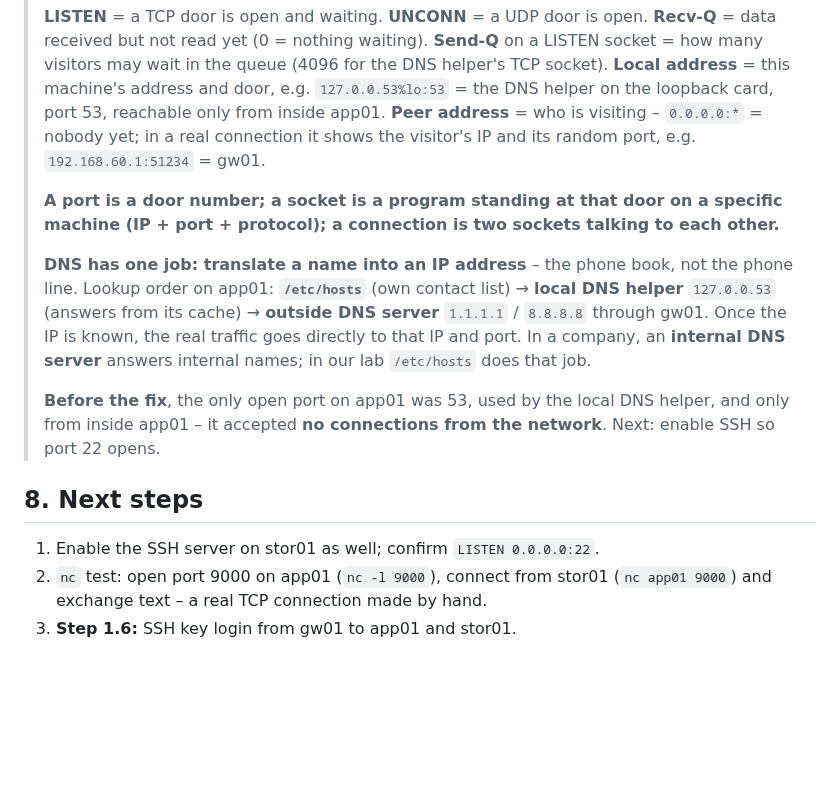
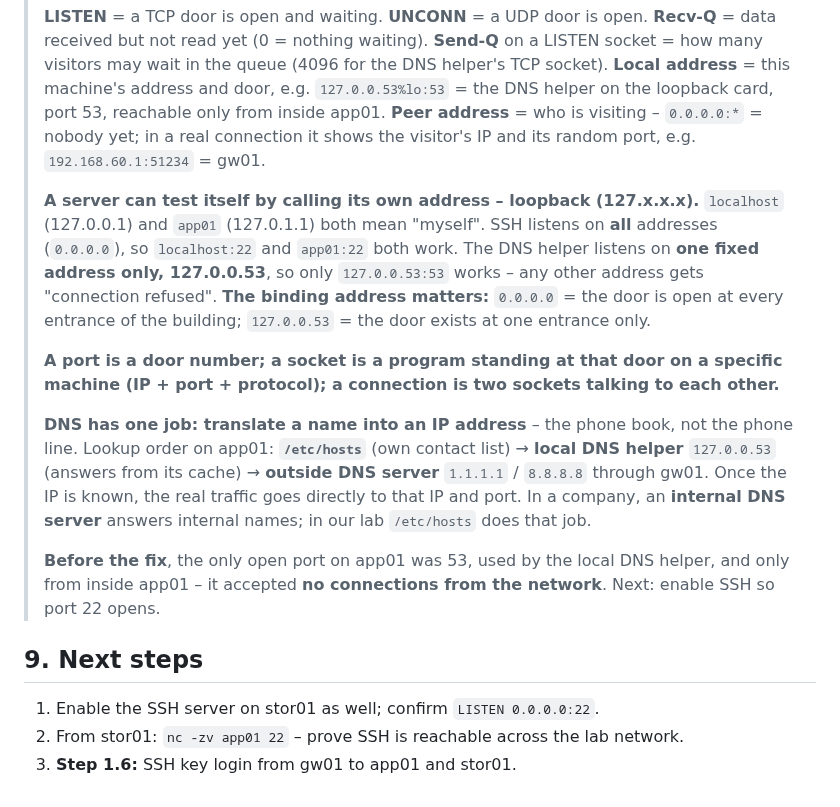
Before and after one commit to muhammadbilaljaved684-dotcom/Linux-Platform, a Markdown page: docs/progress/day-02-2026-10-15.md, the part around one of its changes. GitHub-like rendering; blank space fills up the shorter version.

```diff
--- a/docs/progress/day-02-2026-10-15.md
+++ b/docs/progress/day-02-2026-10-15.md
@@ -106,14 +148,16 @@ sudo ss -tulpn | grep :22            # verify: is anything listening on door 22?
 > **Recv-Q** = data received but not read yet (0 = nothing waiting). **Send-Q** on a LISTEN socket = how many visitors may wait in the queue (4096 for the DNS helper's TCP socket).
 > **Local address** = this machine's address and door, e.g. `127.0.0.53%lo:53` = the DNS helper on the loopback card, port 53, reachable only from inside app01. **Peer address** = who is visiting – `0.0.0.0:*` = nobody yet; in a real connection it shows the visitor's IP and its random port, e.g. `192.168.60.1:51234` = gw01.
 >
+> **A server can test itself by calling its own address – loopback (127.x.x.x).** `localhost` (127.0.0.1) and `app01` (127.0.1.1) both mean "myself". SSH listens on **all** addresses (`0.0.0.0`), so `localhost:22` and `app01:22` both work. The DNS helper listens on **one fixed address only, 127.0.0.53**, so only `127.0.0.53:53` works – any other address gets "connection refused". **The binding address matters:** `0.0.0.0` = the door is open at every entrance of the building; `127.0.0.53` = the door exists at one entrance only.
+>
 > **A port is a door number; a socket is a program standing at that door on a specific machine (IP + port + protocol); a connection is two sockets talking to each other.**
 >
 > **DNS has one job: translate a name into an IP address** – the phone book, not the phone line. Lookup order on app01: **`/etc/hosts`** (own contact list) → **local DNS helper** `127.0.0.53` (answers from its cache) → **outside DNS server** `1.1.1.1` / `8.8.8.8` through gw01. Once the IP is known, the real traffic goes directly to that IP and port. In a company, an **internal DNS server** answers internal names; in our lab `/etc/hosts` does that job.
 >
 > **Before the fix**, the only open port on app01 was 53, used by the local DNS helper, and only from inside app01 – it accepted **no connections from the network**. Next: enable SSH so port 22 opens.
 
-## 8. Next steps
+## 9. Next steps
 
 1. Enable the SSH server on stor01 as well; confirm `LISTEN 0.0.0.0:22`.
-2. `nc` test: open port 9000 on app01 (`nc -l 9000`), connect from stor01 (`nc app01 9000`) and exchange text – a real TCP connection made by hand.
+2. From stor01: `nc -zv app01 22` – prove SSH is reachable across the lab network.
 3. **Step 1.6:** SSH key login from gw01 to app01 and stor01.
```
Also changed, not shown: other parts of docs/progress/day-02-2026-10-15.md (+43 -1 lines), docs/glossary.md (+4 -0 lines), docs/images/day-02/03-app01-loopback-port-tests.png (added).
